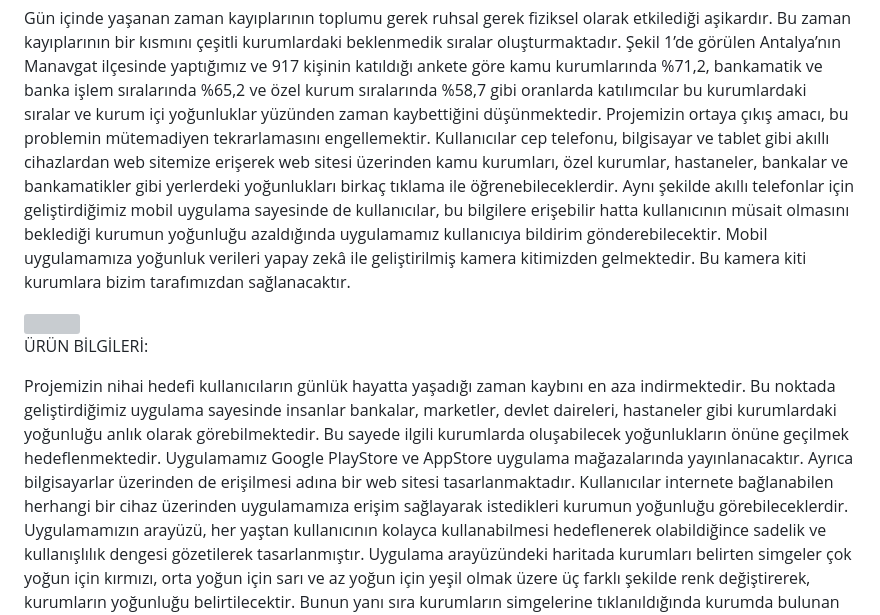
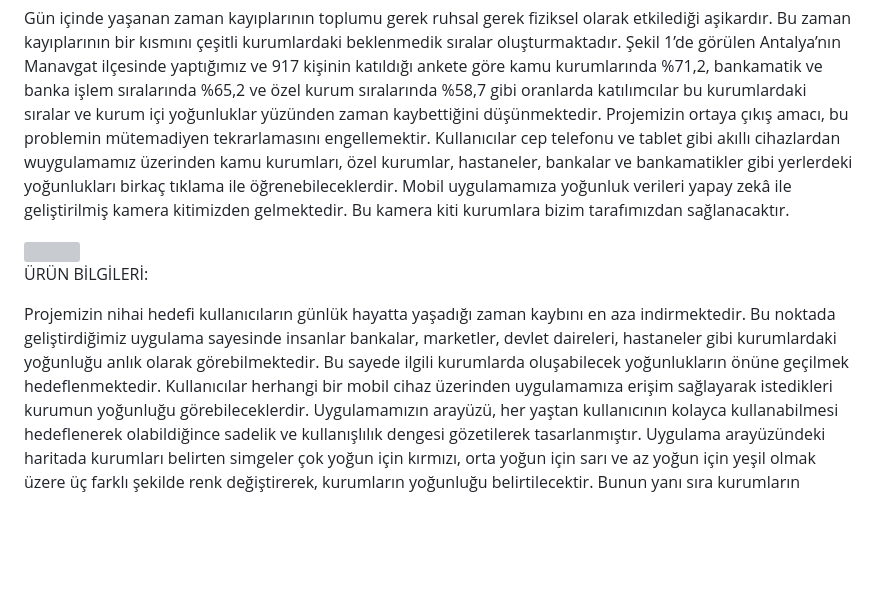
Before and after one commit to ZelihaPayci/BootcampF81, a Markdown page: README.md, the part around the change. GitHub-like rendering; blank space fills up the shorter version; grey boxes are pictures that could not be loaded.

```diff
--- a/README.md
+++ b/README.md
@@ -26,13 +26,10 @@ oluşturmaktadır. Şekil 1’de görülen Antalya’nın Manavgat ilçesinde ya
 katıldığı ankete göre kamu kurumlarında %71,2, bankamatik ve banka işlem sıralarında
 %65,2 ve özel kurum sıralarında %58,7 gibi oranlarda katılımcılar bu kurumlardaki sıralar ve
 kurum içi yoğunluklar yüzünden zaman kaybettiğini düşünmektedir. Projemizin ortaya çıkış
-amacı, bu problemin mütemadiyen tekrarlamasını engellemektir. Kullanıcılar cep telefonu,
-bilgisayar ve tablet gibi akıllı cihazlardan web sitemize erişerek web sitesi üzerinden kamu
+amacı, bu problemin mütemadiyen tekrarlamasını engellemektir. Kullanıcılar cep telefonu
+ve tablet gibi akıllı cihazlardan wuygulamamız üzerinden kamu
 kurumları, özel kurumlar, hastaneler, bankalar ve bankamatikler gibi yerlerdeki yoğunlukları
-birkaç tıklama ile öğrenebileceklerdir. Aynı şekilde akıllı telefonlar için geliştirdiğimiz mobil
-uygulama sayesinde de kullanıcılar, bu bilgilere erişebilir hatta kullanıcının müsait olmasını
-beklediği kurumun yoğunluğu azaldığında uygulamamız kullanıcıya bildirim
-gönderebilecektir. Mobil uygulamamıza yoğunluk verileri yapay zekâ ile
+birkaç tıklama ile öğrenebileceklerdir. Mobil uygulamamıza yoğunluk verileri yapay zekâ ile
 geliştirilmiş kamera kitimizden gelmektedir. Bu kamera kiti kurumlara bizim tarafımızdan
 sağlanacaktır.
 
@@ -47,9 +44,7 @@ Projemizin nihai hedefi kullanıcıların günlük hayatta yaşadığı zaman ka
 indirmektedir. Bu noktada geliştirdiğimiz uygulama sayesinde insanlar bankalar, marketler,
 devlet daireleri, hastaneler gibi kurumlardaki yoğunluğu anlık olarak görebilmektedir.
 Bu sayede ilgili kurumlarda oluşabilecek yoğunlukların önüne geçilmek hedeflenmektedir.
-Uygulamamız Google PlayStore ve AppStore uygulama mağazalarında yayınlanacaktır.
-Ayrıca bilgisayarlar üzerinden de erişilmesi adına bir web sitesi tasarlanmaktadır. Kullanıcılar
-internete bağlanabilen herhangi bir cihaz üzerinden uygulamamıza erişim sağlayarak
+Kullanıcılar herhangi bir mobil cihaz üzerinden uygulamamıza erişim sağlayarak
 istedikleri kurumun yoğunluğu görebileceklerdir. Uygulamamızın arayüzü, her yaştan
 kullanıcının kolayca kullanabilmesi hedeflenerek olabildiğince sadelik ve kullanışlılık dengesi
 gözetilerek tasarlanmıştır. Uygulama arayüzündeki haritada kurumları belirten simgeler çok
```
